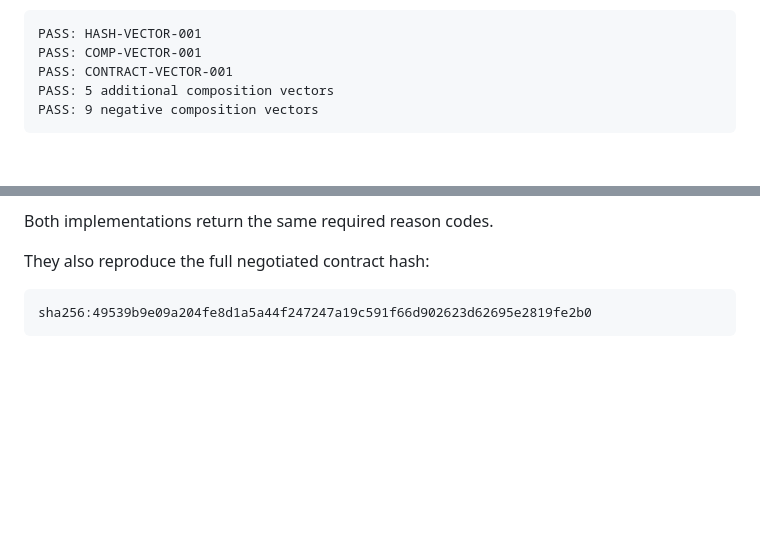
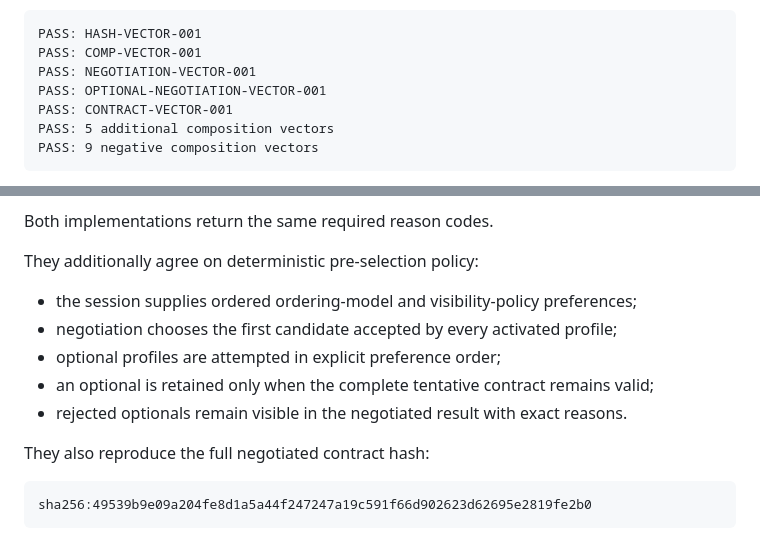
Before and after one commit to Distributed-Minds/Fleet-Control-Public, a Markdown page: Publications/Game-Interoperability/SHARED-MEANING-NEEDS-SHARED-CONTRACTS-PAPER-DRAFT.md, 2 parts joined by grey strips. GitHub-like rendering; blank space fills up the shorter version.

Commit message:
Publication: add negotiated preference and optional-profile evidence

```diff
--- a/Publications/Game-Interoperability/SHARED-MEANING-NEEDS-SHARED-CONTRACTS-PAPER-DRAFT.md
+++ b/Publications/Game-Interoperability/SHARED-MEANING-NEEDS-SHARED-CONTRACTS-PAPER-DRAFT.md
@@ -779,6 +779,8 @@ Both reference implementations consume the same published vectors and independen
 ~~~text
 PASS: HASH-VECTOR-001
 PASS: COMP-VECTOR-001
+PASS: NEGOTIATION-VECTOR-001
+PASS: OPTIONAL-NEGOTIATION-VECTOR-001
 PASS: CONTRACT-VECTOR-001
 PASS: 5 additional composition vectors
 PASS: 9 negative composition vectors
@@ -811,6 +813,14 @@ The nine negative vectors require exact agreement on:
 - invalid extension target.
 
 Both implementations return the same required reason codes.
+
+They additionally agree on deterministic pre-selection policy:
+
+- the session supplies ordered ordering-model and visibility-policy preferences;
+- negotiation chooses the first candidate accepted by every activated profile;
+- optional profiles are attempted in explicit preference order;
+- an optional is retained only when the complete tentative contract remains valid;
+- rejected optionals remain visible in the negotiated result with exact reasons.
 
 They also reproduce the full negotiated contract hash:
 
```
